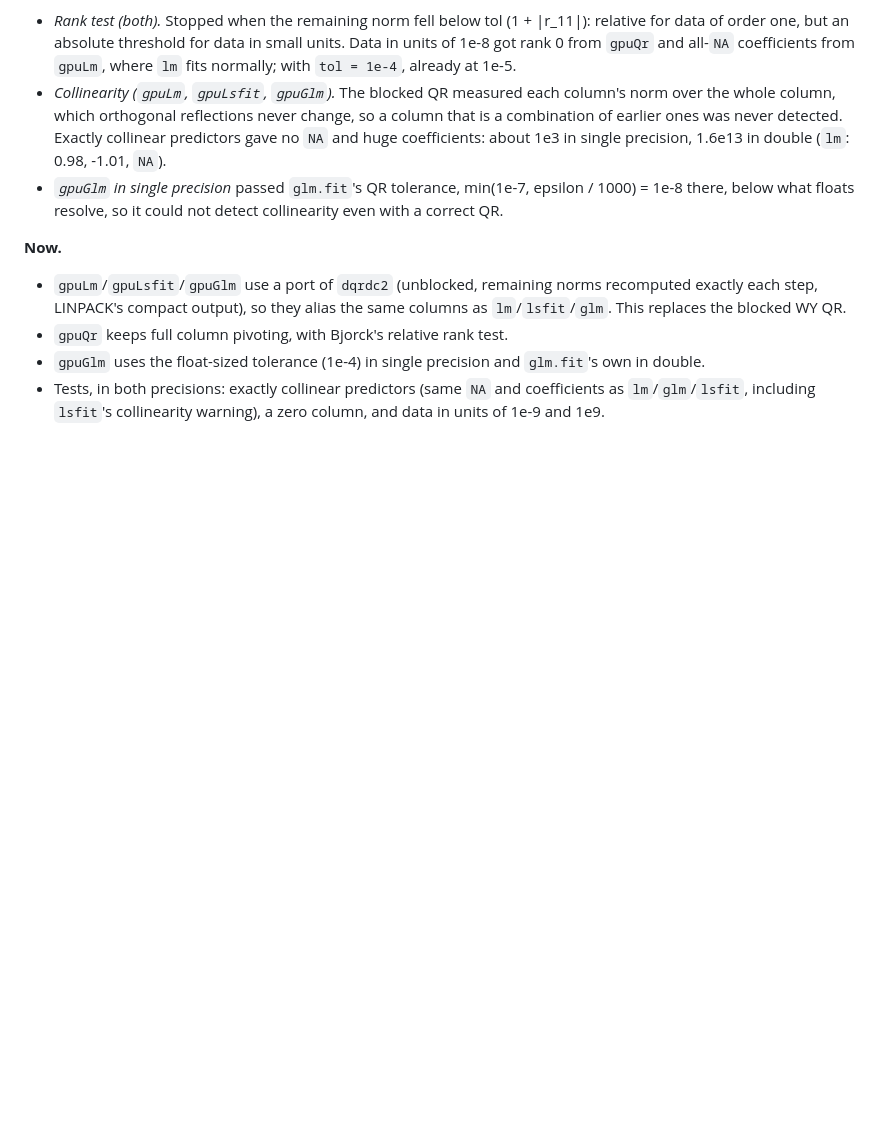
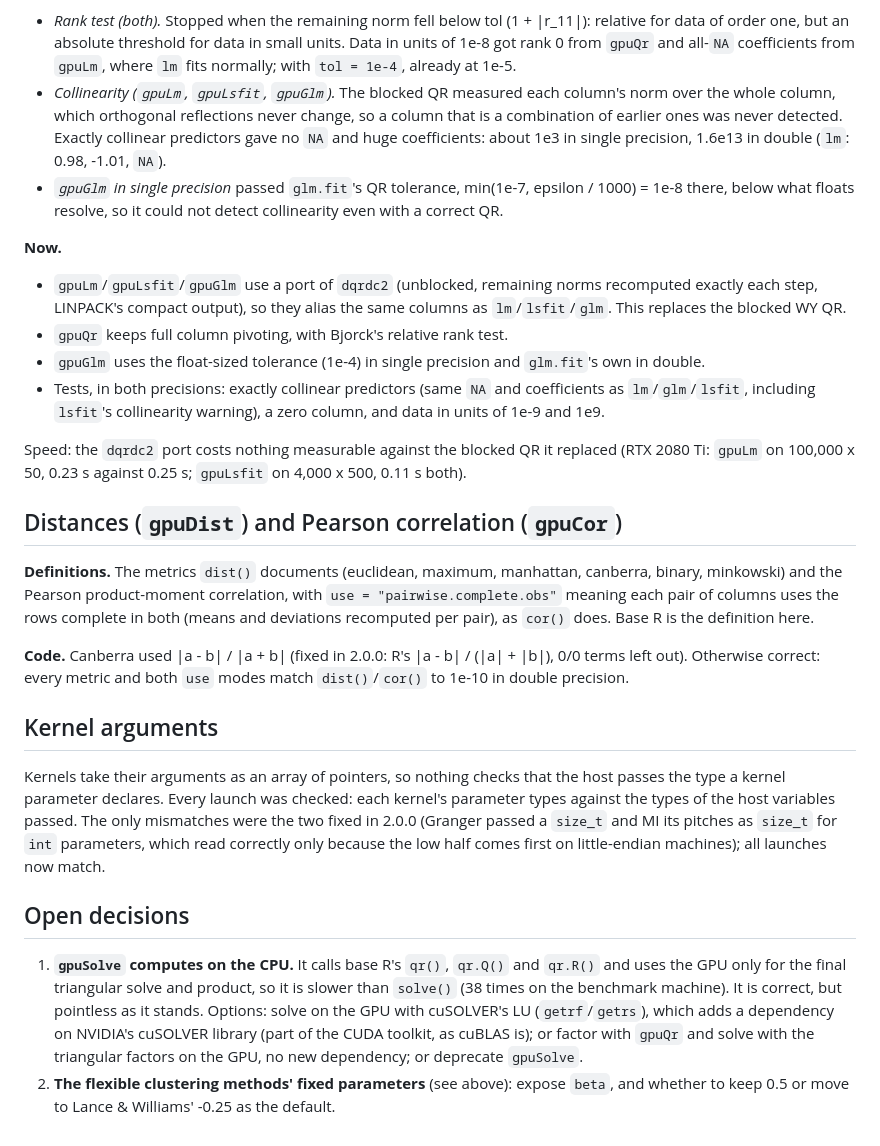
Before and after one commit to nullsatz/gputools, a Markdown page: review/algorithms.md, the part around the change. GitHub-like rendering; blank space fills up the shorter version.

Commit message:
review: QR timing, distances and Pearson, kernel argument audit, open decisions
Co-Authored-By: Claude Opus 5.5 <noreply@anthropic.com>

```diff
--- a/review/algorithms.md
+++ b/review/algorithms.md
@@ -177,3 +177,43 @@ are scale-invariant. The least-squares code cited Bischof & Van Loan
 - Tests, in both precisions: exactly collinear predictors (same `NA` and
   coefficients as `lm`/`glm`/`lsfit`, including `lsfit`'s collinearity
   warning), a zero column, and data in units of 1e-9 and 1e9.
+
+Speed: the `dqrdc2` port costs nothing measurable against the blocked QR it
+replaced (RTX 2080 Ti: `gpuLm` on 100,000 x 50, 0.23 s against 0.25 s;
+`gpuLsfit` on 4,000 x 500, 0.11 s both).
+
+## Distances (`gpuDist`) and Pearson correlation (`gpuCor`)
+
+**Definitions.** The metrics `dist()` documents (euclidean, maximum,
+manhattan, canberra, binary, minkowski) and the Pearson product-moment
+correlation, with `use = "pairwise.complete.obs"` meaning each pair of
+columns uses the rows complete in both (means and deviations recomputed per
+pair), as `cor()` does. Base R is the definition here.
+
+**Code.** Canberra used |a - b| / |a + b| (fixed in 2.0.0: R's
+|a - b| / (|a| + |b|), 0/0 terms left out). Otherwise correct: every metric
+and both `use` modes match `dist()`/`cor()` to 1e-10 in double precision.
+
+## Kernel arguments
+
+Kernels take their arguments as an array of pointers, so nothing checks
+that the host passes the type a kernel parameter declares. Every launch was
+checked: each kernel's parameter types against the types of the host
+variables passed. The only mismatches were the two fixed in 2.0.0 (Granger
+passed a `size_t` and MI its pitches as `size_t` for `int` parameters,
+which read correctly only because the low half comes first on
+little-endian machines); all launches now match.
+
+## Open decisions
+
+1. **`gpuSolve` computes on the CPU.** It calls base R's `qr()`,
+   `qr.Q()` and `qr.R()` and uses the GPU only for the final triangular
+   solve and product, so it is slower than `solve()` (38 times on the
+   benchmark machine). It is correct, but pointless as it stands. Options:
+   solve on the GPU with cuSOLVER's LU (`getrf`/`getrs`), which adds a
+   dependency on NVIDIA's cuSOLVER library (part of the CUDA toolkit, as
+   cuBLAS is); or factor with `gpuQr` and solve with the triangular
+   factors on the GPU, no new dependency; or deprecate `gpuSolve`.
+2. **The flexible clustering methods' fixed parameters** (see above):
+   expose `beta`, and whether to keep 0.5 or move to Lance & Williams'
+   -0.25 as the default.
```
